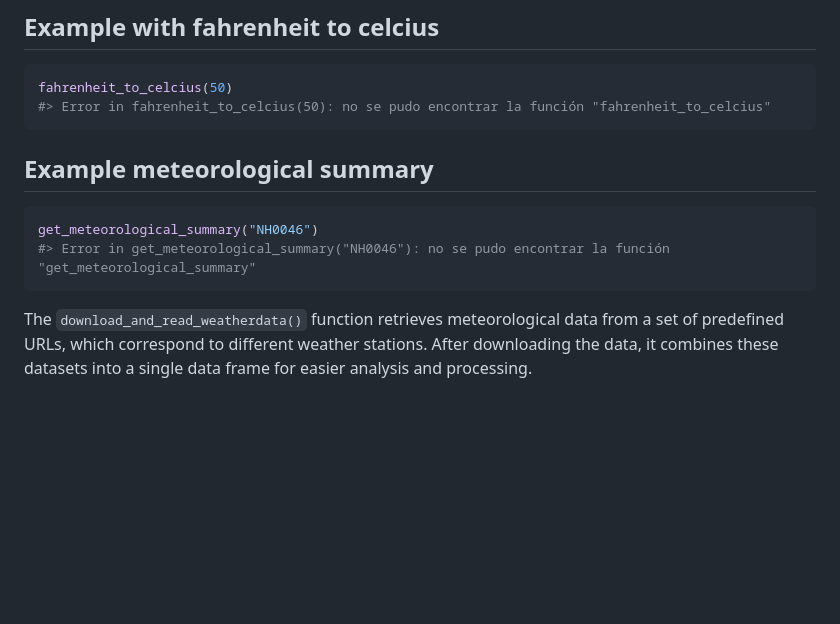
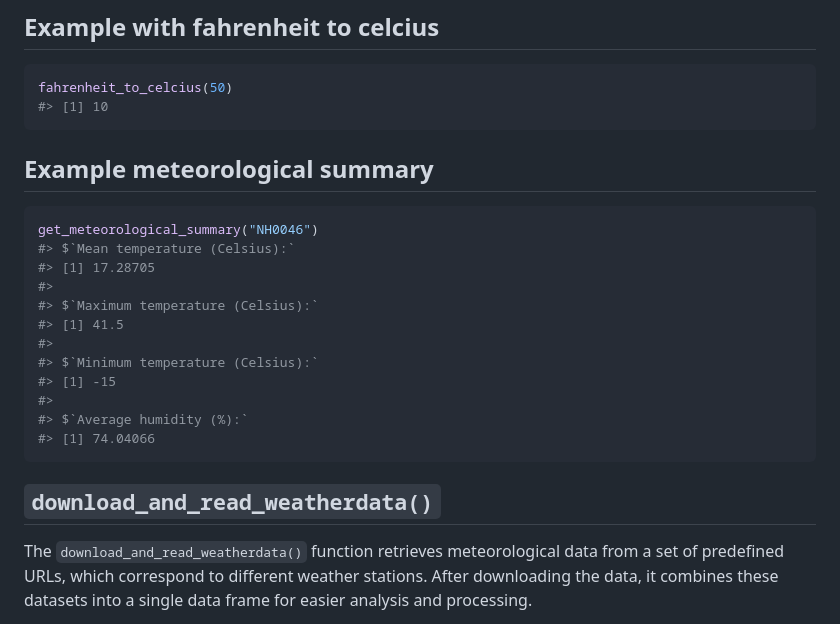
Before and after one commit to BMilesRouillon/weatherdata, a Markdown page: README.md, the part around the change. GitHub-like rendering; blank space fills up the shorter version.

Commit message:
Solución Error Read Me Vignette

````diff
--- a/README.md
+++ b/README.md
@@ -58,15 +58,27 @@ celcius_to_fahrenheit(20)
 
 ``` r
 fahrenheit_to_celcius(50)
-#> Error in fahrenheit_to_celcius(50): no se pudo encontrar la función "fahrenheit_to_celcius"
+#> [1] 10
 ```
 
 ## Example meteorological summary
 
 ``` r
 get_meteorological_summary("NH0046")
-#> Error in get_meteorological_summary("NH0046"): no se pudo encontrar la función "get_meteorological_summary"
+#> $`Mean temperature (Celsius):`
+#> [1] 17.28705
+#>
+#> $`Maximum temperature (Celsius):`
+#> [1] 41.5
+#>
+#> $`Minimum temperature (Celsius):`
+#> [1] -15
+#>
+#> $`Average humidity (%):`
+#> [1] 74.04066
 ```
+
+## `download_and_read_weatherdata()`
 
 The `download_and_read_weatherdata()` function retrieves meteorological
 data from a set of predefined URLs, which correspond to different
````
